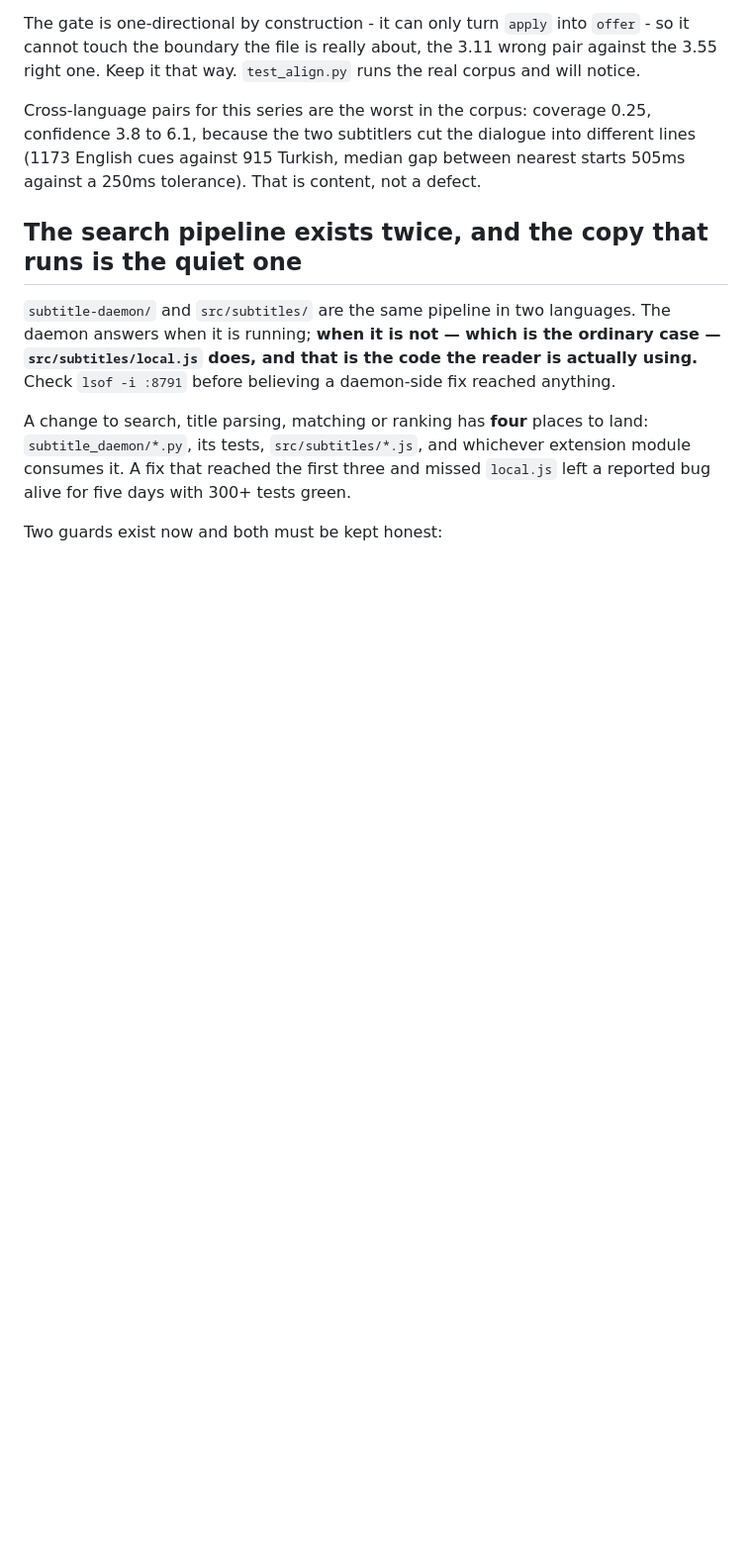
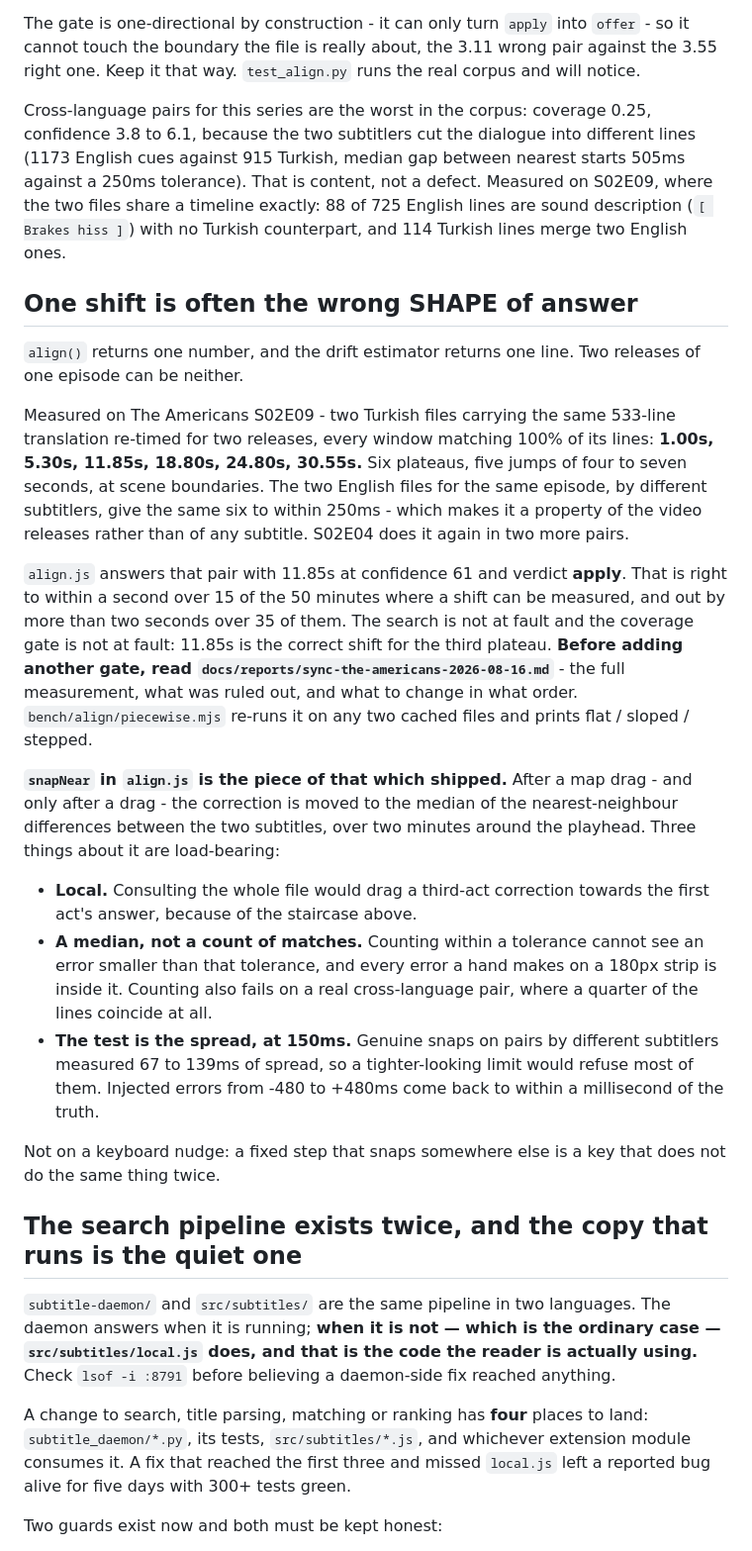
Before and after one commit to mmdemirbas/subtitle-study-tool, a Markdown page: browser-extension/CLAUDE.md, the part around one of its changes. Shown at 99% size. Drawn GitHub-style; blank space fills up the shorter version.

```diff
--- a/browser-extension/CLAUDE.md
+++ b/browser-extension/CLAUDE.md
@@ -208,6 +226,50 @@ Cross-language pairs for this series are the worst in the corpus: coverage
 0.25, confidence 3.8 to 6.1, because the two subtitlers cut the dialogue into
 different lines (1173 English cues against 915 Turkish, median gap between
 nearest starts 505ms against a 250ms tolerance). That is content, not a defect.
+Measured on S02E09, where the two files share a timeline exactly: 88 of 725
+English lines are sound description (`[ Brakes hiss ]`) with no Turkish
+counterpart, and 114 Turkish lines merge two English ones.
+
+## One shift is often the wrong SHAPE of answer
+
+`align()` returns one number, and the drift estimator returns one line. Two
+releases of one episode can be neither.
+
+Measured on The Americans S02E09 - two Turkish files carrying the same 533-line
+translation re-timed for two releases, every window matching 100% of its lines:
+**1.00s, 5.30s, 11.85s, 18.80s, 24.80s, 30.55s.** Six plateaus, five jumps of
+four to seven seconds, at scene boundaries. The two English files for the same
+episode, by different subtitlers, give the same six to within 250ms - which
+makes it a property of the video releases rather than of any subtitle. S02E04
+does it again in two more pairs.
+
+`align.js` answers that pair with 11.85s at confidence 61 and verdict **apply**.
+That is right to within a second over 15 of the 50 minutes where a shift can be
+measured, and out by more than two seconds over 35 of them. The search is not at
+fault and the coverage gate is not at fault: 11.85s is the correct shift for the
+third plateau. **Before adding another gate, read
+`docs/reports/sync-the-americans-2026-08-16.md`** - the full measurement, what
+was ruled out, and what to change in what order. `bench/align/piecewise.mjs`
+re-runs it on any two cached files and prints flat / sloped / stepped.
+
+**`snapNear` in `align.js` is the piece of that which shipped.** After a map
+drag - and only after a drag - the correction is moved to the median of the
+nearest-neighbour differences between the two subtitles, over two minutes around
+the playhead. Three things about it are load-bearing:
+
+- **Local.** Consulting the whole file would drag a third-act correction towards
+  the first act's answer, because of the staircase above.
+- **A median, not a count of matches.** Counting within a tolerance cannot see
+  an error smaller than that tolerance, and every error a hand makes on a 180px
+  strip is inside it. Counting also fails on a real cross-language pair, where a
+  quarter of the lines coincide at all.
+- **The test is the spread, at 150ms.** Genuine snaps on pairs by different
+  subtitlers measured 67 to 139ms of spread, so a tighter-looking limit would
+  refuse most of them. Injected errors from -480 to +480ms come back to within a
+  millisecond of the truth.
+
+Not on a keyboard nudge: a fixed step that snaps somewhere else is a key that
+does not do the same thing twice.
 
 ## The search pipeline exists twice, and the copy that runs is the quiet one
 
```
Also changed, not shown: other parts of browser-extension/CLAUDE.md (+37 -0 lines).
